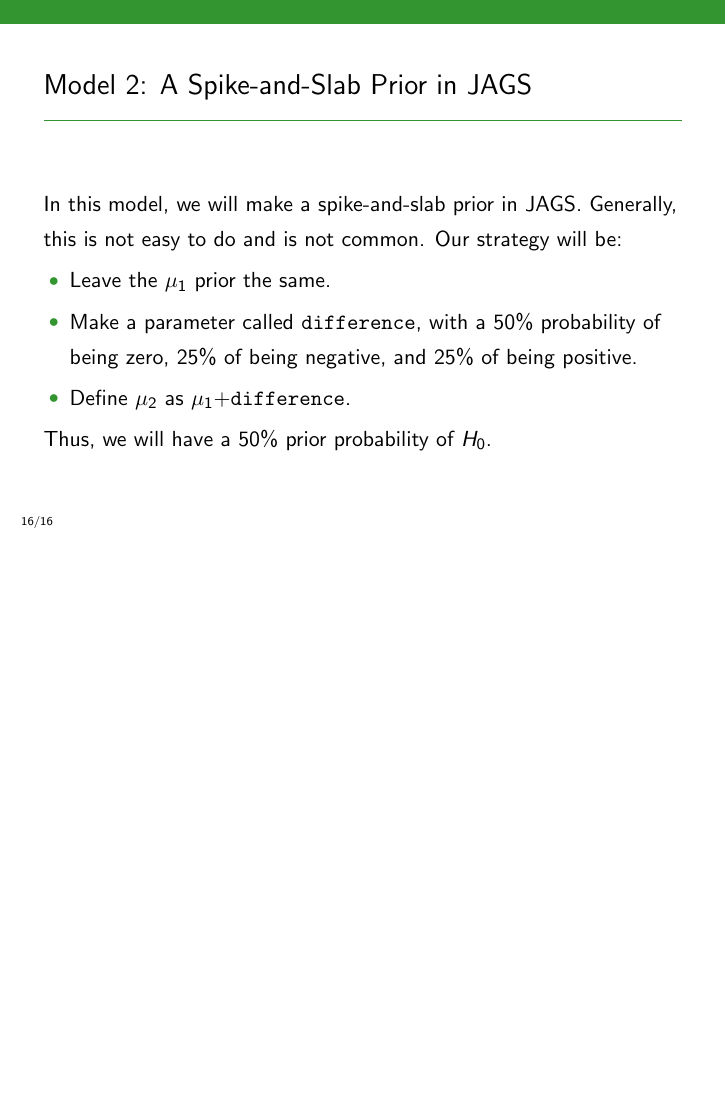
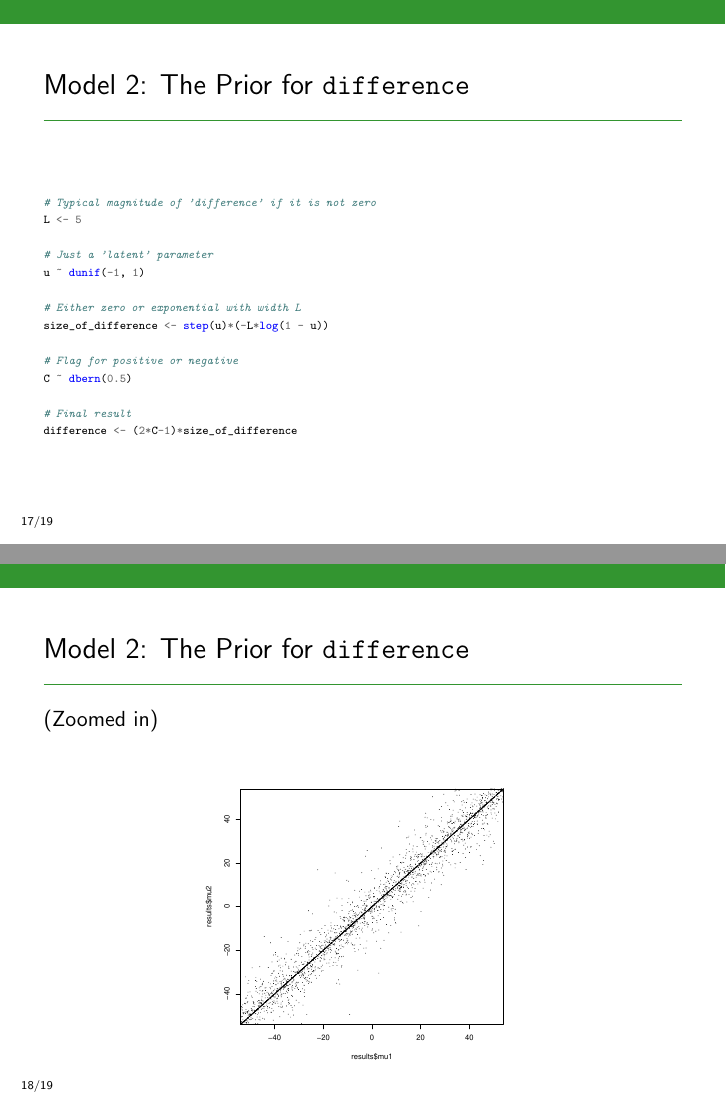
Before and after one commit to eggplantbren/STATS331, LaTeX slides (NewSlides/lecture14.tex): page 28 of 28 before the commit and pages 29 and 30 of 34 after it, the two joined at a grey line, the shorter picture padded with empty space. Compiled offline with pdfLaTeX.

Commit message:
More slides on Model 2

```diff
--- a/NewSlides/lecture14.tex
+++ b/NewSlides/lecture14.tex
@@ -240,3 +240,34 @@ and 25\% of being positive.\pause
 Thus, we will have a 50\% prior probability of $H_0$.
 \end{frame}
 
+
+\begin{frame}[fragile]
+\frametitle{Model 2: The Prior for \mintinline{r}{difference}}
+\tiny
+\begin{minted}{r}
+# Typical magnitude of 'difference' if it is not zero
+L <- 5
+
+# Just a 'latent' parameter
+u ~ dunif(-1, 1)
+
+# Either zero or exponential with width L
+size_of_difference <- step(u)*(-L*log(1 - u))
+
+# Flag for positive or negative
+C ~ dbern(0.5)
+
+# Final result
+difference <- (2*C-1)*size_of_difference
+\end{minted}
+
+\end{frame}
+
+\begin{frame}[fragile]
+\frametitle{Model 2: The Prior for \mintinline{r}{difference}}
+(Zoomed in)
+\begin{center}
+\includegraphics[width=0.5\textwidth]{images/ttest_prior2.pdf}
+\end{center}
+
+\end{frame}
```
Also changed, not shown: NewSlides/images/ttest_prior2.pdf (added), NewSlides/lecture14.tex (16 more changed lines).
